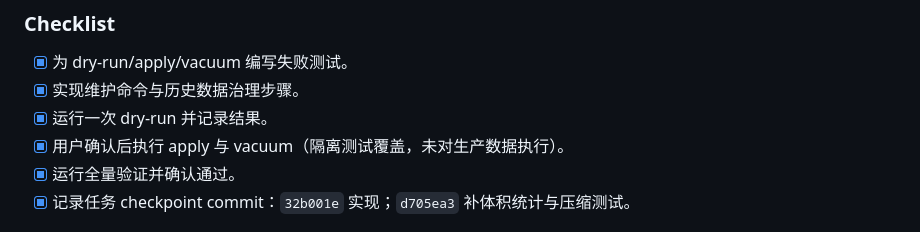
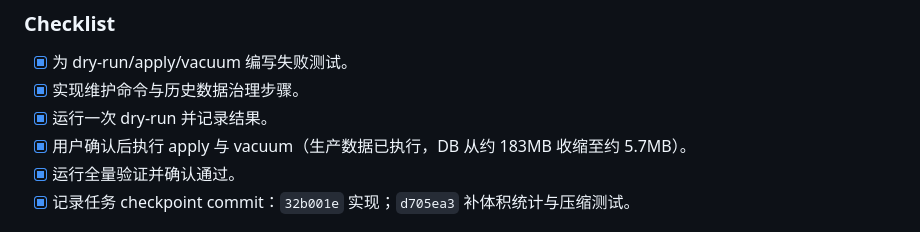
Before and after one commit to EquentR/agent_runtime, a Markdown page: docs/plans/2026-08-15-workspace-redundancy-and-sqlite-bloat-plan.md, the part around the change. GitHub-like rendering.

Commit message:
docs: record production storage maintenance execution

```diff
--- a/docs/plans/2026-08-15-workspace-redundancy-and-sqlite-bloat-plan.md
+++ b/docs/plans/2026-08-15-workspace-redundancy-and-sqlite-bloat-plan.md
@@ -423,7 +423,7 @@ readonly 任务结束后进入可回收终态，过期 workspace 和 backup 能
 - [x] 为 dry-run/apply/vacuum 编写失败测试。
 - [x] 实现维护命令与历史数据治理步骤。
 - [x] 运行一次 dry-run 并记录结果。
-- [x] 用户确认后执行 apply 与 vacuum（隔离测试覆盖，未对生产数据执行）。
+- [x] 用户确认后执行 apply 与 vacuum（生产数据已执行，DB 从约 183MB 收缩至约 5.7MB）。
 - [x] 运行全量验证并确认通过。
 - [x] 记录任务 checkpoint commit：`32b001e` 实现；`d705ea3` 补体积统计与压缩测试。
 
```
